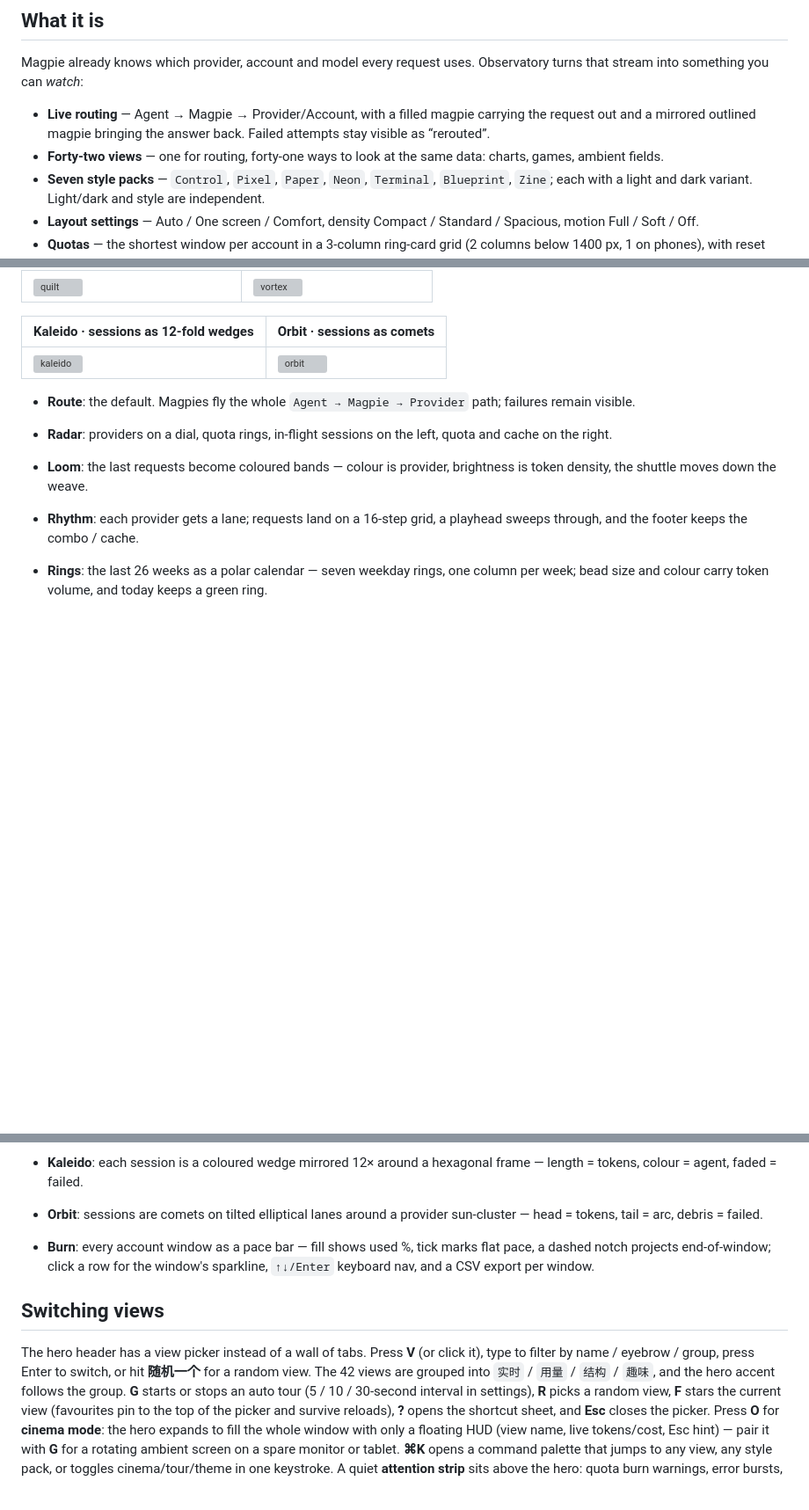
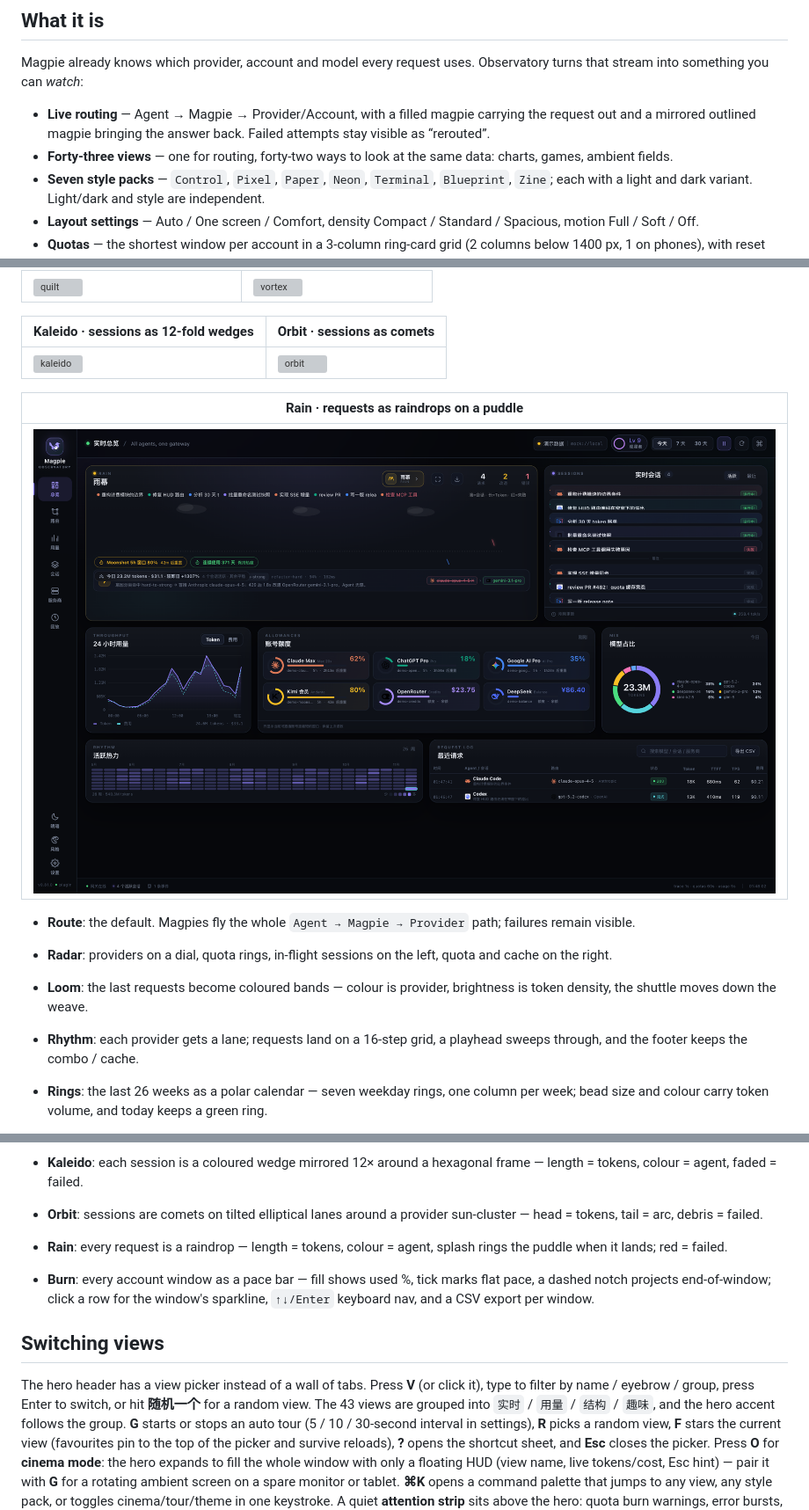
Before and after one commit to JohnWangggg/magpie-observatory, a Markdown page: README.md, 3 parts joined by grey strips. Shown at 88% size. Rendered like a GitHub page; pictures changed too: docs/mode-rain.png (added); blank space fills up the shorter version; grey boxes are pictures that could not be loaded.

```diff
--- a/README.md
+++ b/README.md
@@ -16,7 +16,7 @@ Observatory turns that stream into something you can *watch*:
 - **Live routing** — Agent → Magpie → Provider/Account, with a filled magpie
   carrying the request out and a mirrored outlined magpie bringing the answer
   back. Failed attempts stay visible as “rerouted”.
-- **Forty-two views** — one for routing, forty-one ways to look at the
+- **Forty-three views** — one for routing, forty-two ways to look at the
   same data: charts, games, ambient fields.
 - **Seven style packs** — `Control`, `Pixel`, `Paper`, `Neon`, `Terminal`,
   `Blueprint`, `Zine`; each with a light and dark variant. Light/dark and
@@ -211,6 +211,10 @@ The preview is for development only; the plugin uses the same service internally
 | Kaleido · sessions as 12-fold wedges | Orbit · sessions as comets |
 | --- | --- |
 | ![kaleido](docs/mode-kaleido.png) | ![orbit](docs/mode-orbit.png) |
+
+| Rain · requests as raindrops on a puddle |
+| --- |
+| ![rain](docs/mode-rain.png) |
 
 - **Route**: the default. Magpies fly the whole `Agent → Magpie → Provider`
   path; failures remain visible.
@@ -302,6 +306,8 @@ The preview is for development only; the plugin uses the same service internally
   hexagonal frame — length = tokens, colour = agent, faded = failed.
 - **Orbit**: sessions are comets on tilted elliptical lanes around a
   provider sun-cluster — head = tokens, tail = arc, debris = failed.
+- **Rain**: every request is a raindrop — length = tokens, colour = agent,
+  splash rings the puddle when it lands; red = failed.
 
 - **Burn**: every account window as a pace bar — fill shows used %, tick
   marks flat pace, a dashed notch projects end-of-window; click a row for the
@@ -311,7 +317,7 @@ The preview is for development only; the plugin uses the same service internally
 
 The hero header has a view picker instead of a wall of tabs. Press **V** (or
 click it), type to filter by name / eyebrow / group, press Enter to switch, or
-hit **随机一个** for a random view. The 42 views are grouped into
+hit **随机一个** for a random view. The 43 views are grouped into
 `实时` / `用量` / `结构` / `趣味`, and the hero accent follows the group.
 **G** starts or stops an auto tour (5 / 10 / 30-second interval in settings),
 **R** picks a random view, **F** stars the current view (favourites pin to the
```
Also changed, not shown: other parts of README.md (+1 -1 lines), README.zh-CN.md (+10 -4 lines), docs/roadmap-2026q4.md (+10 -0 lines), 6 other files.
